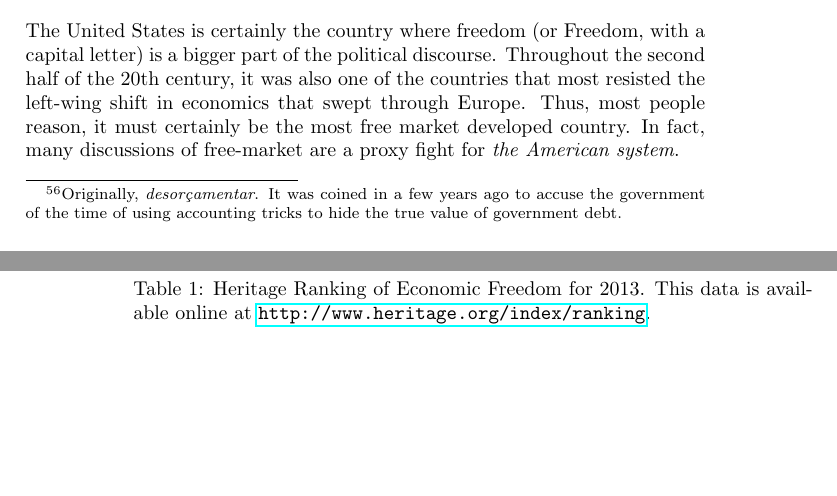
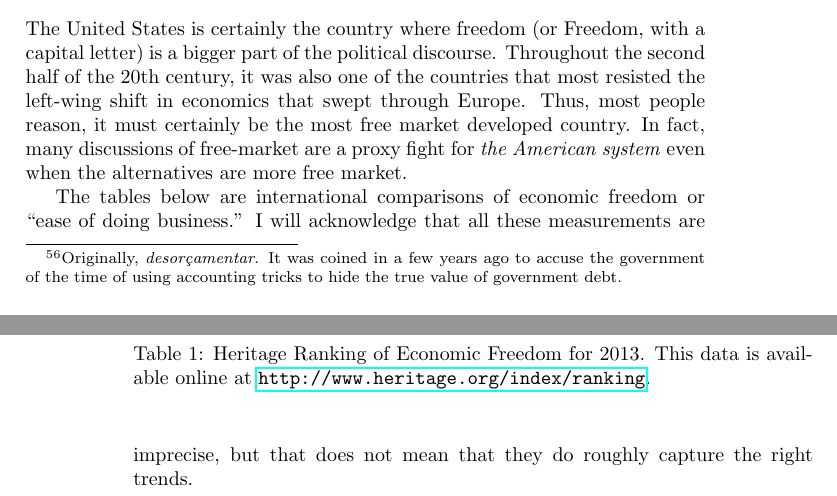
Before and after one commit to luispedro/libertarian-welfare, a LaTeX thesis (book/libertarian-welfare.tex, which reads book/international.tex): two parts of pages 31 and 32 of 39, joined at a grey line, cut so that both start at the same text, the shorter picture padded with empty space. Compiled offline with pdfLaTeX.

Commit message:
ENH Introduce the tables

```diff
--- a/book/international.tex
+++ b/book/international.tex
@@ -6,7 +6,11 @@ second half of the 20th century, it was also one of the countries that most
 resisted the left-wing shift in economics that swept through Europe. Thus, most
 people reason, it must certainly be the most free market developed country. In
 fact, many discussions of free-market are a proxy fight for \emph{the American
-system}.
+system} even when the alternatives are more free market.
+
+The tables below are international comparisons of economic freedom or ``ease of
+doing business.'' I will acknowledge that all these measurements are imprecise,
+but that does not mean that they do roughly capture the right trends.
 
 \begin{table}
 \centering
```
